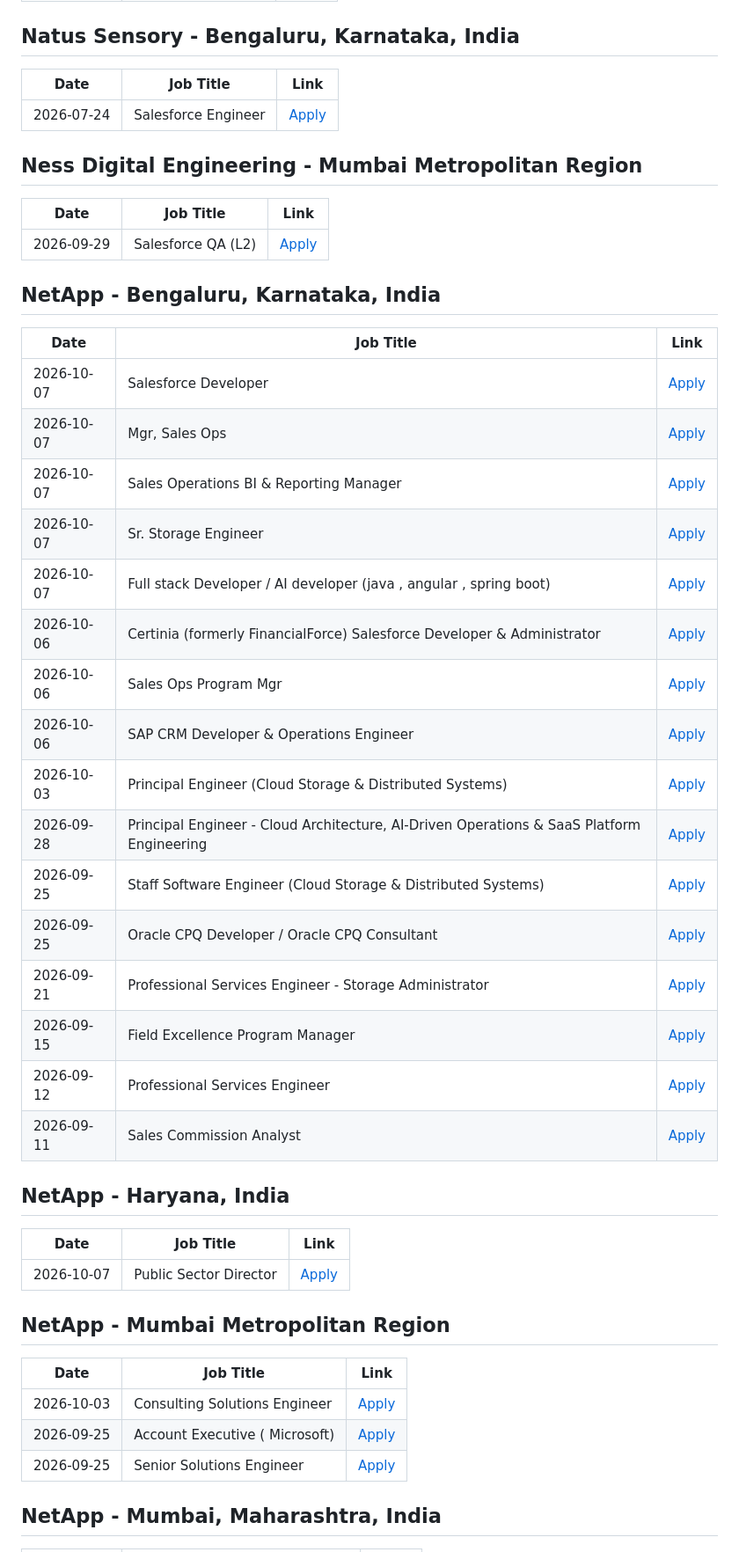
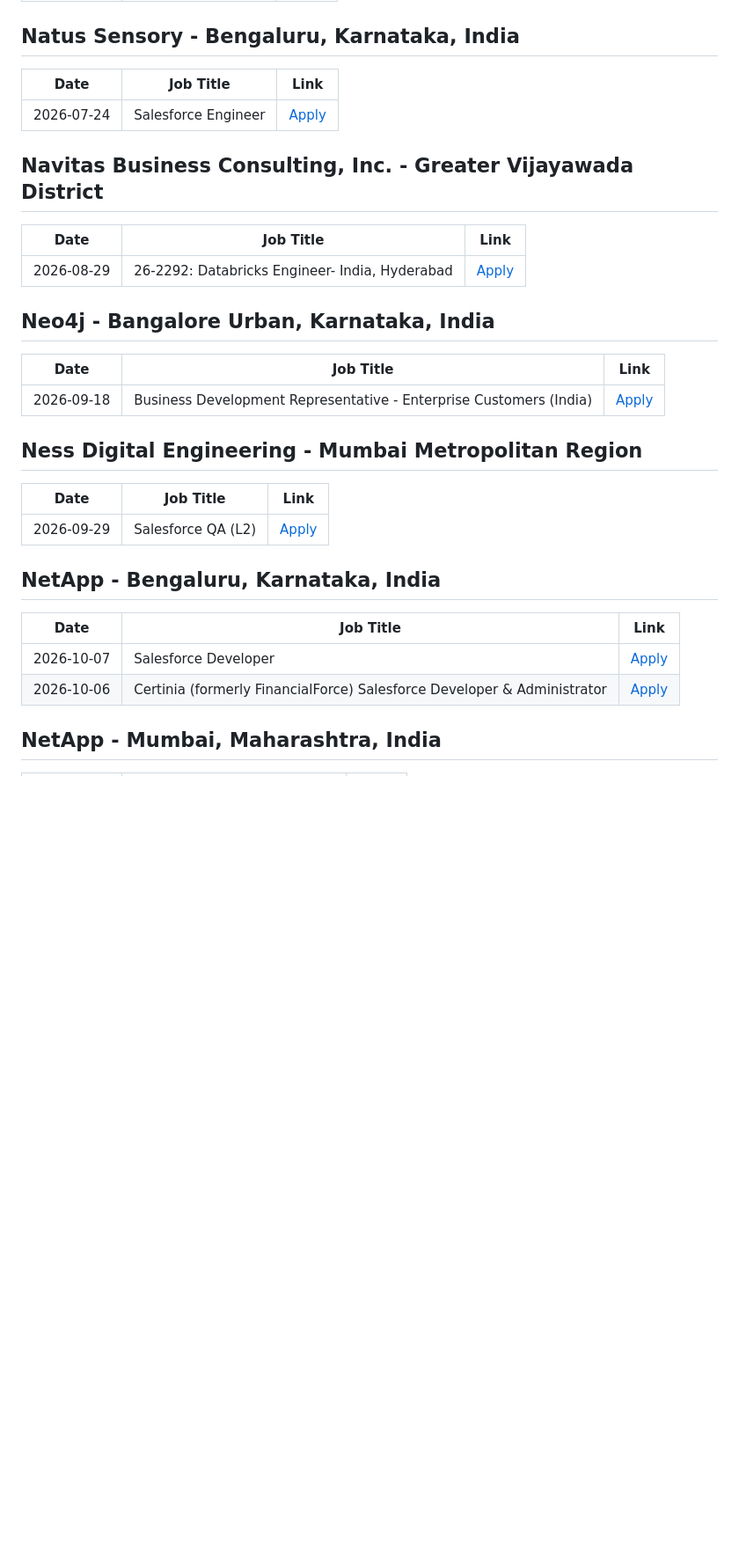
Before and after one commit to biplabnandi/job-scraper, a Markdown page: jobs_report.md, the part around one of its changes. Shown at 88% size. Drawn GitHub-style; blank space fills up the shorter version.

Commit message:
Automated update: Job Scraper Report

```diff
--- a/jobs_report.md
+++ b/jobs_report.md
@@ -1751,6 +1786,16 @@ Senior Salesforce Developer (India) | [Apply](https://www.linkedin.com/jobs/view
 |---|---|---|
 | 2026-07-24 | Salesforce Engineer | [Apply](https://www.linkedin.com/jobs/view/4442983454) |
 
+## Navitas Business Consulting, Inc. - Greater Vijayawada District
+| Date | Job Title | Link |
+|---|---|---|
+| 2026-08-29 | 26-2292: Databricks Engineer- India, Hyderabad | [Apply](https://www.linkedin.com/jobs/view/4458466734) |
+
+## Neo4j - Bangalore Urban, Karnataka, India
+| Date | Job Title | Link |
+|---|---|---|
+| 2026-09-18 | Business Development Representative - Enterprise Customers (India) | [Apply](https://www.linkedin.com/jobs/view/4469143574) |
+
 ## Ness Digital Engineering - Mumbai Metropolitan Region
 | Date | Job Title | Link |
 |---|---|---|
@@ -1760,33 +1805,7 @@ Senior Salesforce Developer (India) | [Apply](https://www.linkedin.com/jobs/view
 | Date | Job Title | Link |
 |---|---|---|
 | 2026-10-07 | Salesforce Developer | [Apply](https://www.linkedin.com/jobs/view/4476707014) |
-| 2026-10-07 | Mgr, Sales Ops | [Apply](https://www.linkedin.com/jobs/view/4465931754) |
-| 2026-10-07 | Sales Operations BI & Reporting Manager | [Apply](https://www.linkedin.com/jobs/view/4476707013) |
-| 2026-10-07 | Sr. Storage Engineer | [Apply](https://www.linkedin.com/jobs/view/4476939518) |
-| 2026-10-07 | Full stack Developer / AI developer (java , angular , spring boot) | [Apply](https://www.linkedin.com/jobs/view/4476705044) |
 | 2026-10-06 | Certinia (formerly FinancialForce) Salesforce Developer & Administrator | [Apply](https://www.linkedin.com/jobs/view/4476386676) |
-| 2026-10-06 | Sales Ops Program Mgr | [Apply](https://www.linkedin.com/jobs/view/4476329448) |
-| 2026-10-06 | SAP CRM Developer & Operations Engineer | [Apply](https://www.linkedin.com/jobs/view/4476327533) |
-| 2026-10-03 | Principal Engineer (Cloud Storage & Distributed Systems) | [Apply](https://www.linkedin.com/jobs/view/4464242050) |
-| 2026-09-28 | Principal Engineer - Cloud Architecture, AI-Driven Operations & SaaS Platform Engineering | [Apply](https://www.linkedin.com/jobs/view/4461884443) |
-| 2026-09-25 | Staff Software Engineer (Cloud Storage & Distributed Systems) | [Apply](https://www.linkedin.com/jobs/view/4461137774) |
-| 2026-09-25 | Oracle CPQ Developer / Oracle CPQ Consultant | [Apply](https://www.linkedin.com/jobs/view/4461132837) |
-| 2026-09-21 | Professional Services Engineer - Storage Administrator | [Apply](https://www.linkedin.com/jobs/view/4468498576) |
-| 2026-09-15 | Field Excellence Program Manager | [Apply](https://www.linkedin.com/jobs/view/4459524783) |
-| 2026-09-12 | Professional Services Engineer | [Apply](https://www.linkedin.com/jobs/view/4466441550) |
-| 2026-09-11 | Sales Commission Analyst | [Apply](https://www.linkedin.com/jobs/view/4466397416) |
-
-## NetApp - Haryana, India
-| Date | Job Title | Link |
-|---|---|---|
-| 2026-10-07 | Public Sector Director | [Apply](https://www.linkedin.com/jobs/view/4465918629) |
-
-## NetApp - Mumbai Metropolitan Region
-| Date | Job Title | Link |
-|---|---|---|
-| 2026-10-03 | Consulting Solutions Engineer | [Apply](https://www.linkedin.com/jobs/view/4464250020) |
-| 2026-09-25 | Account Executive ( Microsoft) | [Apply](https://www.linkedin.com/jobs/view/4461134749) |
-| 2026-09-25 | Senior Solutions Engineer | [Apply](https://www.linkedin.com/jobs/view/4470185863) |
 
 ## NetApp - Mumbai, Maharashtra, India
 | Date | Job Title | Link |
```
Also changed, not shown: other parts of jobs_report.md (+193 -146 lines).
